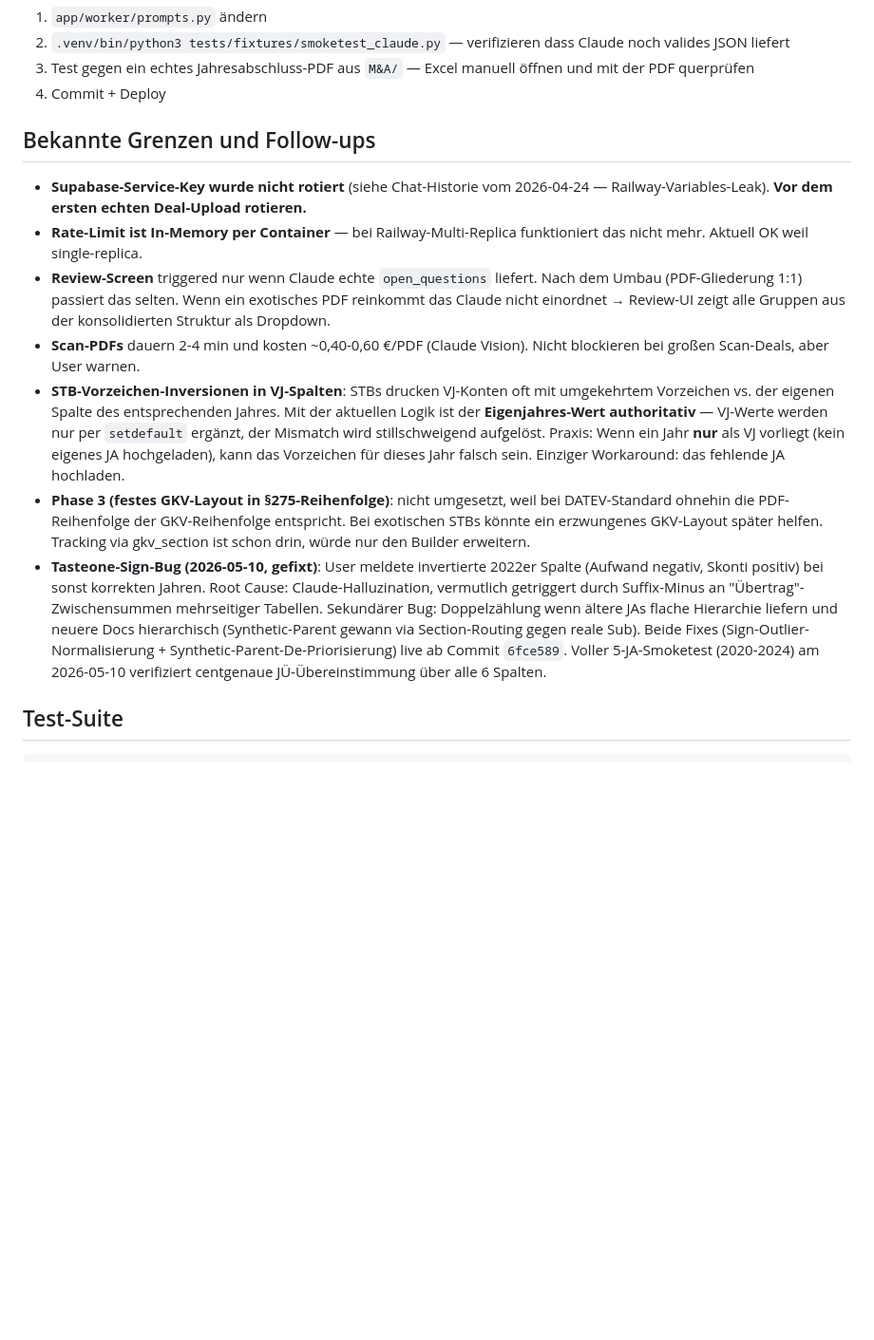
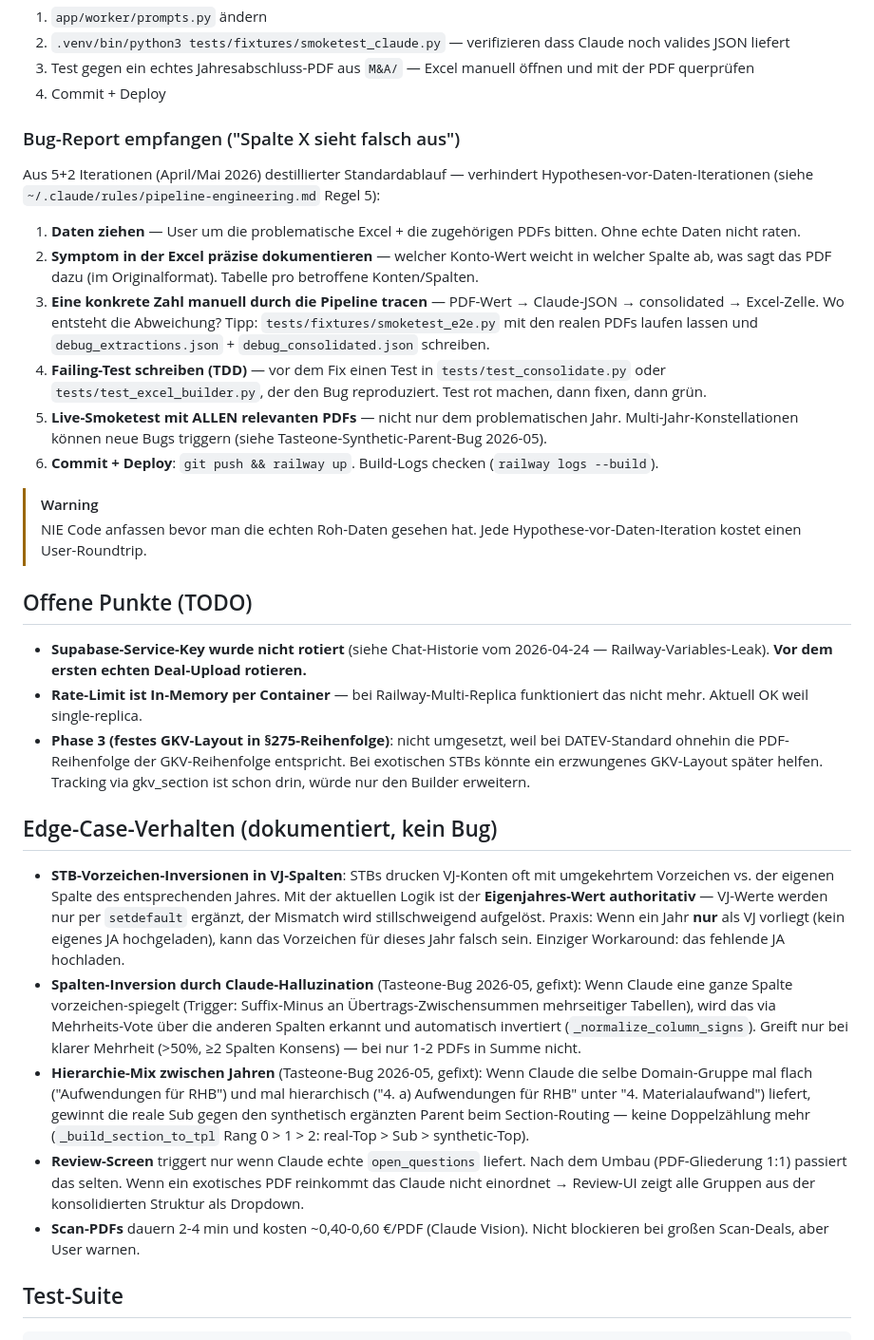
Before and after one commit to PhRoDe/prozess-uebertrag, a Markdown page: CLAUDE.md, the part around one of its changes. Shown at 95% size. Drawn GitHub-style; blank space fills up the shorter version.

```diff
--- a/CLAUDE.md
+++ b/CLAUDE.md
@@ -208,19 +268,49 @@ railway up
    und mit der PDF querprüfen
 4. Commit + Deploy
 
-## Bekannte Grenzen und Follow-ups
+### Bug-Report empfangen ("Spalte X sieht falsch aus")
+
+Aus 5+2 Iterationen (April/Mai 2026) destillierter Standardablauf — verhindert
+Hypothesen-vor-Daten-Iterationen (siehe `~/.claude/rules/pipeline-engineering.md`
+Regel 5):
+
+1. **Daten ziehen** — User um die problematische Excel + die zugehörigen PDFs
+   bitten. Ohne echte Daten nicht raten.
+2. **Symptom in der Excel präzise dokumentieren** — welcher Konto-Wert weicht
+   in welcher Spalte ab, was sagt das PDF dazu (im Originalformat). Tabelle
+   pro betroffene Konten/Spalten.
+3. **Eine konkrete Zahl manuell durch die Pipeline tracen** — PDF-Wert →
+   Claude-JSON → consolidated → Excel-Zelle. Wo entsteht die Abweichung?
+   Tipp: `tests/fixtures/smoketest_e2e.py` mit den realen PDFs laufen lassen
+   und `debug_extractions.json` + `debug_consolidated.json` schreiben.
+4. **Failing-Test schreiben (TDD)** — vor dem Fix einen Test in
+   `tests/test_consolidate.py` oder `tests/test_excel_builder.py`, der den
+   Bug reproduziert. Test rot machen, dann fixen, dann grün.
+5. **Live-Smoketest mit ALLEN relevanten PDFs** — nicht nur dem
+   problematischen Jahr. Multi-Jahr-Konstellationen können neue Bugs
+   triggern (siehe Tasteone-Synthetic-Parent-Bug 2026-05).
+6. **Commit + Deploy**: `git push && railway up`. Build-Logs checken
+   (`railway logs --build`).
+
+> [!warning]
+> NIE Code anfassen bevor man die echten Roh-Daten gesehen hat. Jede
+> Hypothese-vor-Daten-Iteration kostet einen User-Roundtrip.
+
+## Offene Punkte (TODO)
 
 - **Supabase-Service-Key wurde nicht rotiert** (siehe Chat-Historie vom
   2026-04-24 — Railway-Variables-Leak). **Vor dem ersten echten Deal-Upload
   rotieren.**
 - **Rate-Limit ist In-Memory per Container** — bei Railway-Multi-Replica
   funktioniert das nicht mehr. Aktuell OK weil single-replica.
-- **Review-Screen** triggered nur wenn Claude echte `open_questions` liefert.
-  Nach dem Umbau (PDF-Gliederung 1:1) passiert das selten. Wenn ein
-  exotisches PDF reinkommt das Claude nicht einordnet → Review-UI zeigt alle
-  Gruppen aus der konsolidierten Struktur als Dropdown.
-- **Scan-PDFs** dauern 2-4 min und kosten ~0,40-0,60 €/PDF (Claude Vision).
-  Nicht blockieren bei großen Scan-Deals, aber User warnen.
+- **Phase 3 (festes GKV-Layout in §275-Reihenfolge)**: nicht umgesetzt, weil
+  bei DATEV-Standard ohnehin die PDF-Reihenfolge der GKV-Reihenfolge
+  entspricht. Bei exotischen STBs könnte ein erzwungenes GKV-Layout später
+  helfen. Tracking via gkv_section ist schon drin, würde nur den Builder
+  erweitern.
+
+## Edge-Case-Verhalten (dokumentiert, kein Bug)
+
 - **STB-Vorzeichen-Inversionen in VJ-Spalten**: STBs drucken VJ-Konten oft mit
   umgekehrtem Vorzeichen vs. der eigenen Spalte des entsprechenden Jahres.
   Mit der aktuellen Logik ist der **Eigenjahres-Wert authoritativ** —
@@ -228,21 +318,24 @@ railway up
   stillschweigend aufgelöst. Praxis: Wenn ein Jahr **nur** als VJ vorliegt
   (kein eigenes JA hochgeladen), kann das Vorzeichen für dieses Jahr
   falsch sein. Einziger Workaround: das fehlende JA hochladen.
-- **Phase 3 (festes GKV-Layout in §275-Reihenfolge)**: nicht umgesetzt, weil
-  bei DATEV-Standard ohnehin die PDF-Reihenfolge der GKV-Reihenfolge
-  entspricht. Bei exotischen STBs könnte ein erzwungenes GKV-Layout später
-  helfen. Tracking via gkv_section ist schon drin, würde nur den Builder
-  erweitern.
-- **Tasteone-Sign-Bug (2026-05-10, gefixt)**: User meldete invertierte
-  2022er Spalte (Aufwand negativ, Skonti positiv) bei sonst korrekten
-  Jahren. Root Cause: Claude-Halluzination, vermutlich getriggert durch
-  Suffix-Minus an "Übertrag"-Zwischensummen mehrseitiger Tabellen.
-  Sekundärer Bug: Doppelzählung wenn ältere JAs flache Hierarchie
-  liefern und neuere Docs hierarchisch (Synthetic-Parent gewann via
-  Section-Routing gegen reale Sub). Beide Fixes (Sign-Outlier-
-  Normalisierung + Synthetic-Parent-De-Priorisierung) live ab Commit
-  `6fce589`. Voller 5-JA-Smoketest (2020-2024) am 2026-05-10 verifiziert
-  centgenaue JÜ-Übereinstimmung über alle 6 Spalten.
+- **Spalten-Inversion durch Claude-Halluzination** (Tasteone-Bug 2026-05,
+  gefixt): Wenn Claude eine ganze Spalte vorzeichen-spiegelt (Trigger:
+  Suffix-Minus an Übertrags-Zwischensummen mehrseitiger Tabellen), wird
+  das via Mehrheits-Vote über die anderen Spalten erkannt und automatisch
+  invertiert (`_normalize_column_signs`). Greift nur bei klarer Mehrheit
+  (>50%, ≥2 Spalten Konsens) — bei nur 1-2 PDFs in Summe nicht.
+- **Hierarchie-Mix zwischen Jahren** (Tasteone-Bug 2026-05, gefixt): Wenn
+  Claude die selbe Domain-Gruppe mal flach ("Aufwendungen für RHB") und
+  mal hierarchisch ("4. a) Aufwendungen für RHB" unter "4. Materialaufwand")
+  liefert, gewinnt die reale Sub gegen den synthetisch ergänzten Parent
+  beim Section-Routing — keine Doppelzählung mehr (`_build_section_to_tpl`
+  Rang 0 > 1 > 2: real-Top > Sub > synthetic-Top).
+- **Review-Screen** triggert nur wenn Claude echte `open_questions` liefert.
+  Nach dem Umbau (PDF-Gliederung 1:1) passiert das selten. Wenn ein
+  exotisches PDF reinkommt das Claude nicht einordnet → Review-UI zeigt alle
+  Gruppen aus der konsolidierten Struktur als Dropdown.
+- **Scan-PDFs** dauern 2-4 min und kosten ~0,40-0,60 €/PDF (Claude Vision).
+  Nicht blockieren bei großen Scan-Deals, aber User warnen.
 
 ## Test-Suite
 
```
Also changed, not shown: other parts of CLAUDE.md (+60 -0 lines).
